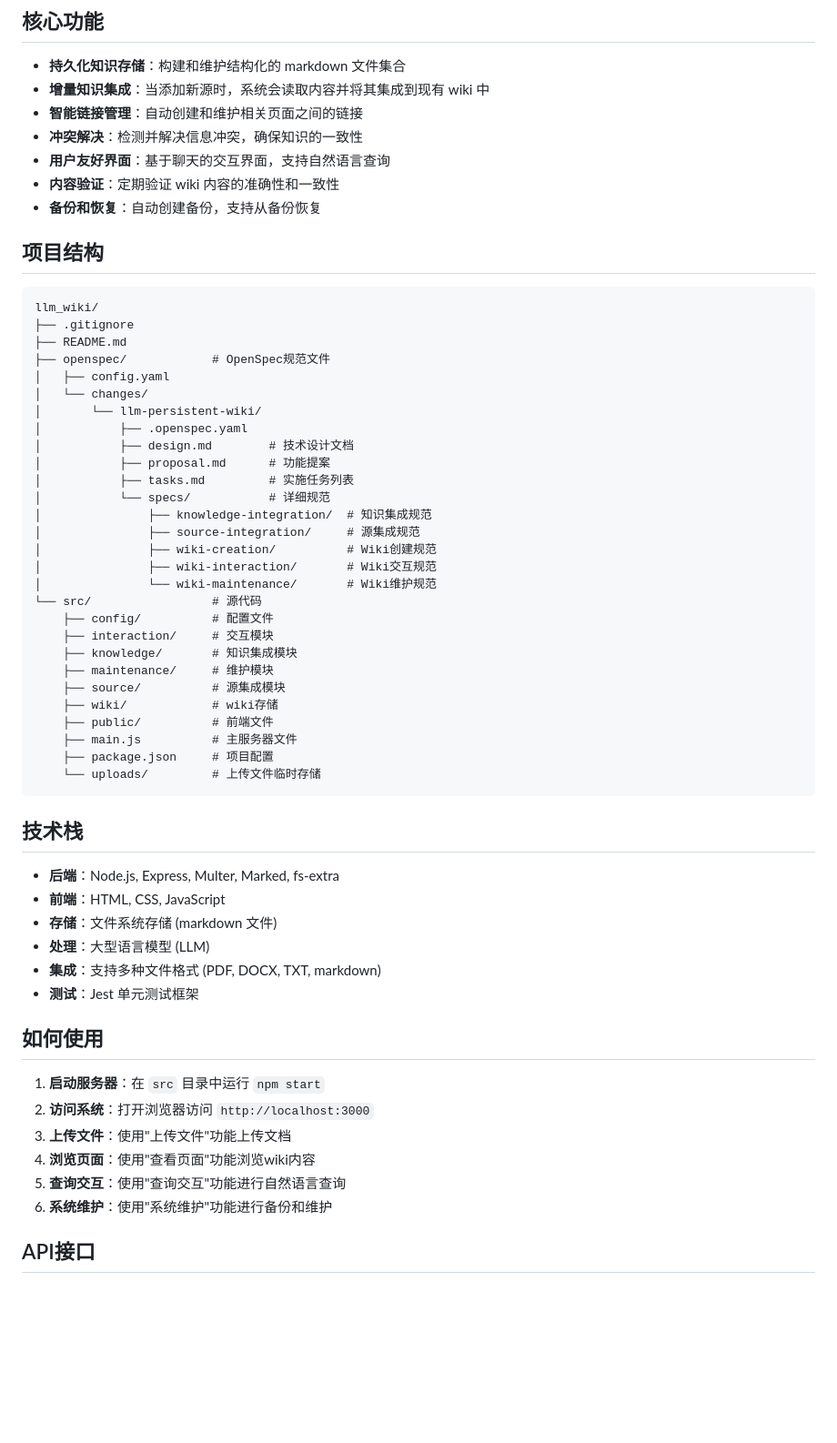
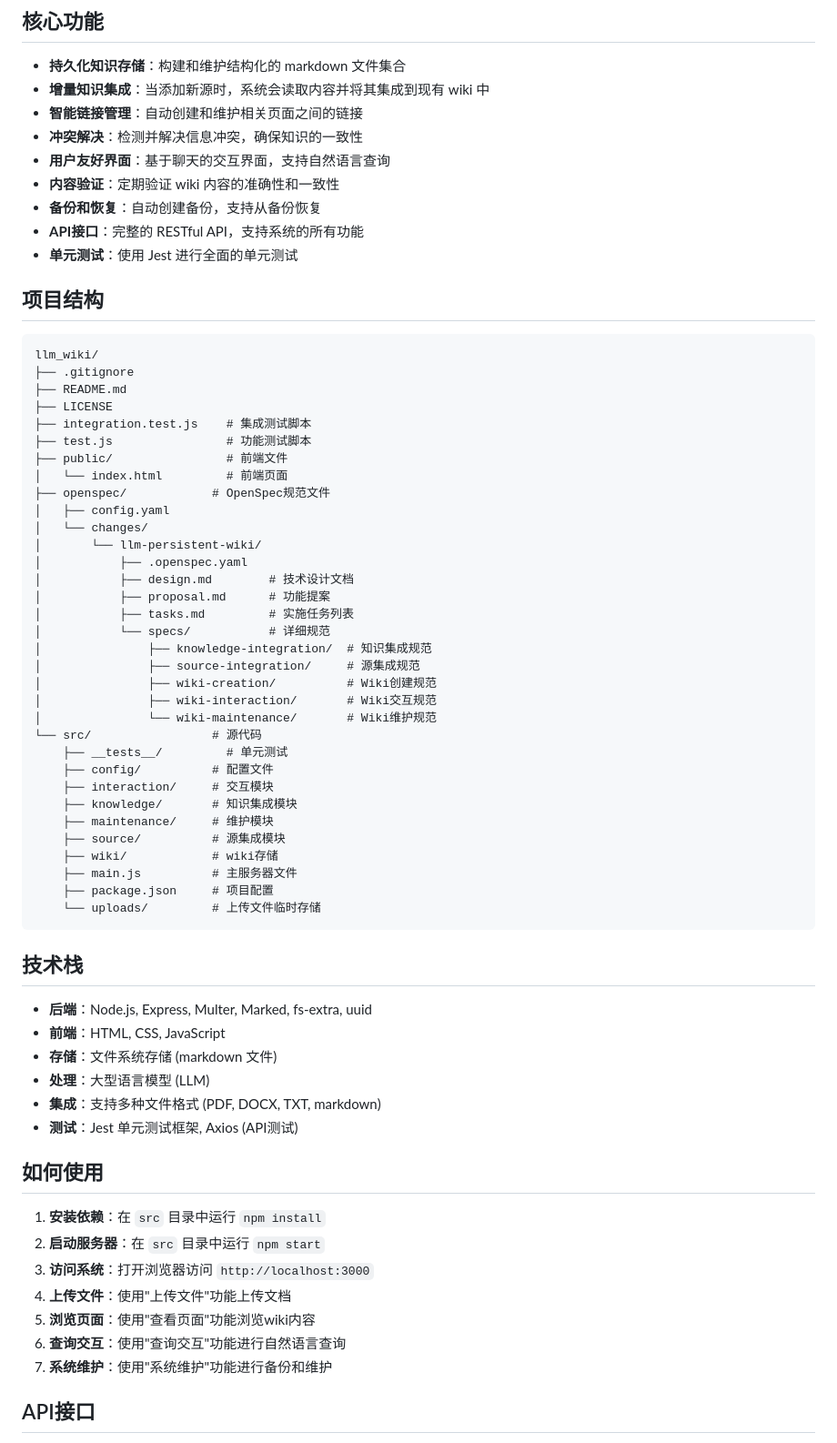
Before and after one commit to bishengh/llm_wiki, a Markdown page: README.md, the part around one of its changes. Shown at 91% size. Rendered like a GitHub page; blank space fills up the shorter version.

Commit message:
更新所有文档，添加测试信息和完整的项目信息

```diff
--- a/README.md
+++ b/README.md
@@ -13,6 +13,8 @@ LLM 持久化 Wiki 是一个创新的知识管理系统，它利用大型语言
 - **用户友好界面**：基于聊天的交互界面，支持自然语言查询
 - **内容验证**：定期验证 wiki 内容的准确性和一致性
 - **备份和恢复**：自动创建备份，支持从备份恢复
+- **API接口**：完整的 RESTful API，支持系统的所有功能
+- **单元测试**：使用 Jest 进行全面的单元测试
 
 ## 项目结构
 
@@ -20,6 +22,11 @@ LLM 持久化 Wiki 是一个创新的知识管理系统，它利用大型语言
 llm_wiki/
 ├── .gitignore
 ├── README.md
+├── LICENSE
+├── integration.test.js    # 集成测试脚本
+├── test.js                # 功能测试脚本
+├── public/                # 前端文件
+│   └── index.html         # 前端页面
 ├── openspec/            # OpenSpec规范文件
 │   ├── config.yaml
 │   └── changes/
@@ -35,13 +42,13 @@ llm_wiki/
 │               ├── wiki-interaction/       # Wiki交互规范
 │               └── wiki-maintenance/       # Wiki维护规范
 └── src/                 # 源代码
+    ├── __tests__/         # 单元测试
     ├── config/          # 配置文件
     ├── interaction/     # 交互模块
     ├── knowledge/       # 知识集成模块
     ├── maintenance/     # 维护模块
     ├── source/          # 源集成模块
     ├── wiki/            # wiki存储
-    ├── public/          # 前端文件
     ├── main.js          # 主服务器文件
     ├── package.json     # 项目配置
     └── uploads/         # 上传文件临时存储
@@ -49,21 +56,22 @@ llm_wiki/
 
 ## 技术栈
 
-- **后端**：Node.js, Express, Multer, Marked, fs-extra
+- **后端**：Node.js, Express, Multer, Marked, fs-extra, uuid
 - **前端**：HTML, CSS, JavaScript
 - **存储**：文件系统存储 (markdown 文件)
 - **处理**：大型语言模型 (LLM)
 - **集成**：支持多种文件格式 (PDF, DOCX, TXT, markdown)
-- **测试**：Jest 单元测试框架
+- **测试**：Jest 单元测试框架, Axios (API测试)
 
 ## 如何使用
 
-1. **启动服务器**：在 `src` 目录中运行 `npm start`
-2. **访问系统**：打开浏览器访问 `http://localhost:3000`
-3. **上传文件**：使用"上传文件"功能上传文档
-4. **浏览页面**：使用"查看页面"功能浏览wiki内容
-5. **查询交互**：使用"查询交互"功能进行自然语言查询
-6. **系统维护**：使用"系统维护"功能进行备份和维护
+1. **安装依赖**：在 `src` 目录中运行 `npm install`
+2. **启动服务器**：在 `src` 目录中运行 `npm start`
+3. **访问系统**：打开浏览器访问 `http://localhost:3000`
+4. **上传文件**：使用"上传文件"功能上传文档
+5. **浏览页面**：使用"查看页面"功能浏览wiki内容
+6. **查询交互**：使用"查询交互"功能进行自然语言查询
+7. **系统维护**：使用"系统维护"功能进行备份和维护
 
 ## API接口
 
```
Also changed, not shown: other parts of README.md (+15 -1 lines), 2 other files.
